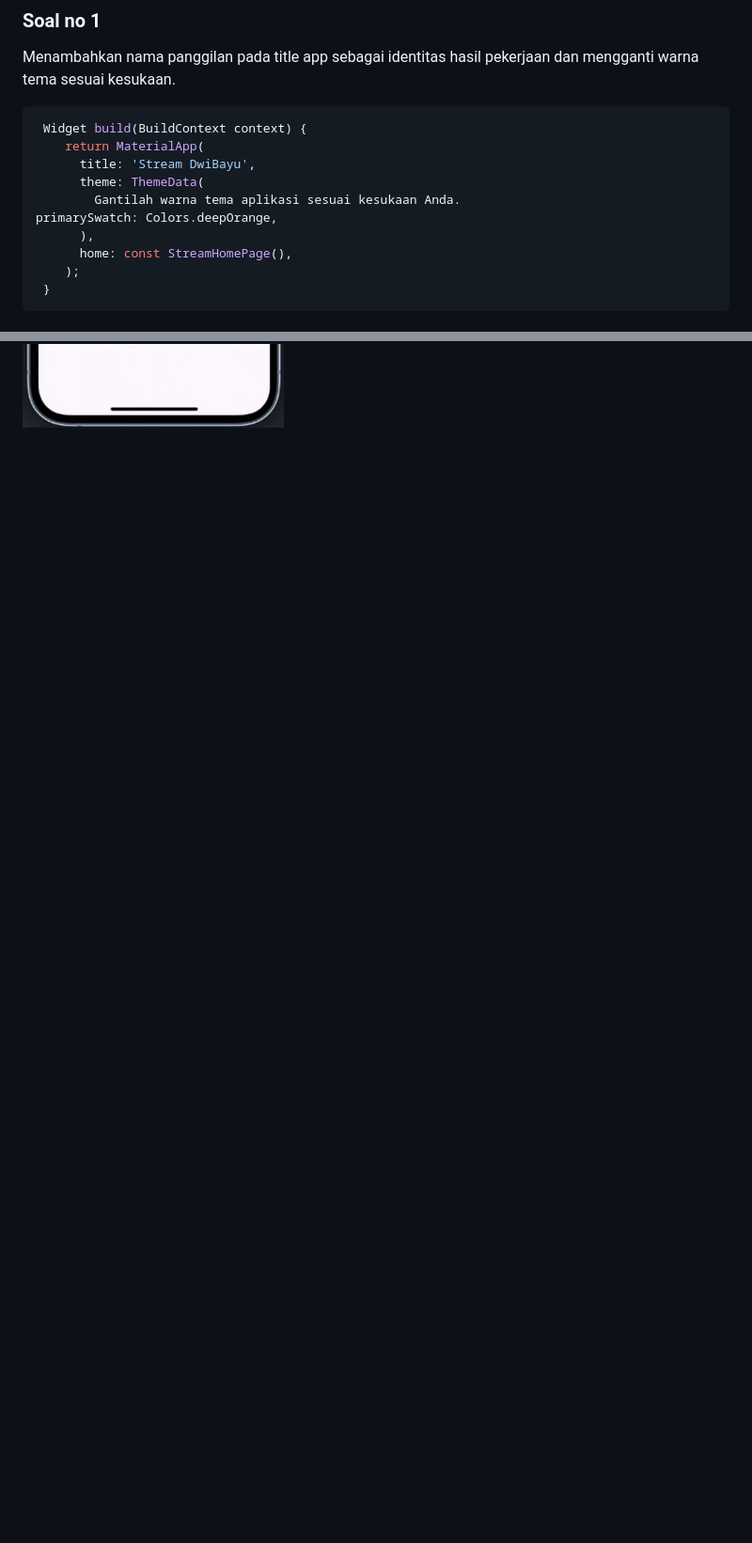
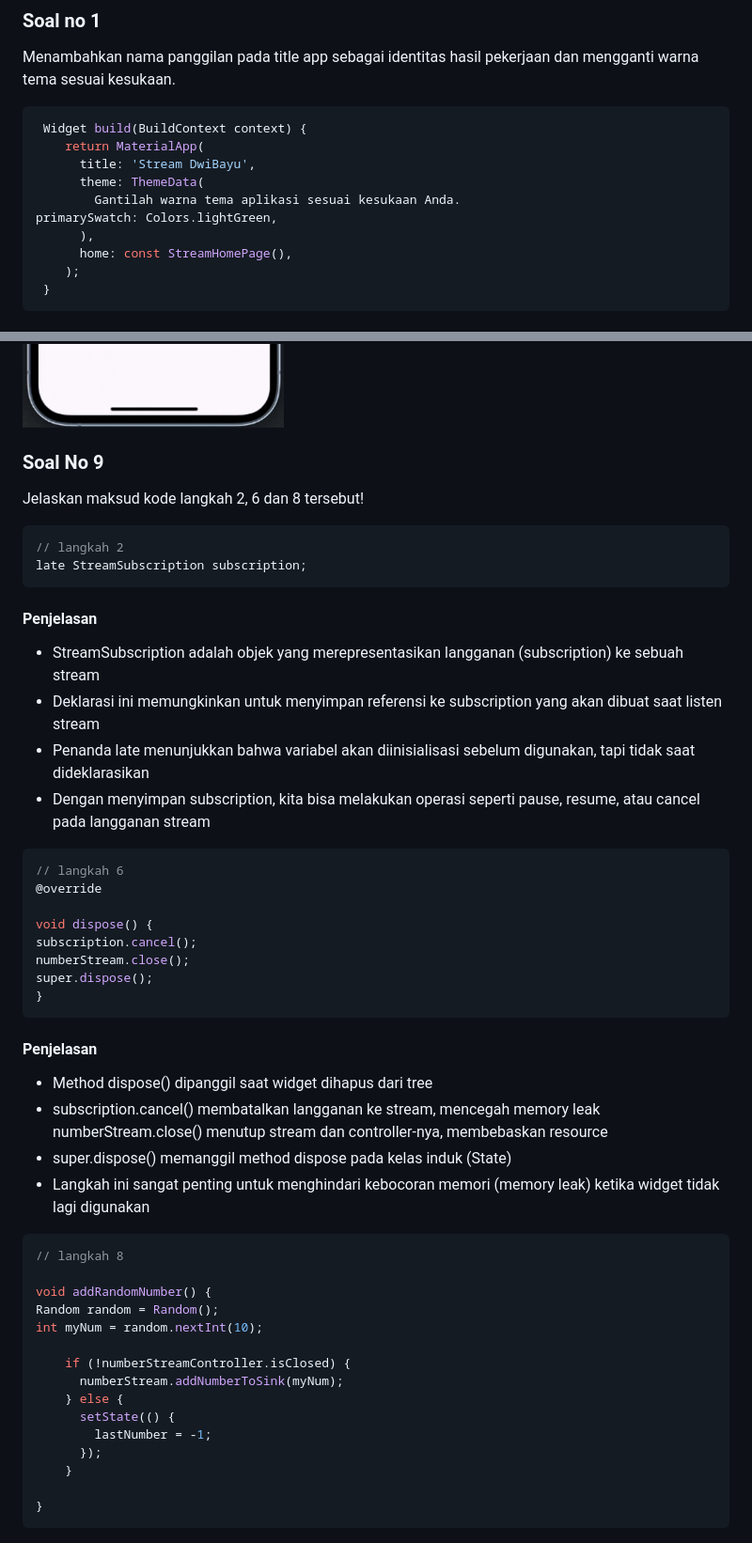
Before and after one commit to dwibayunugraha/stream_dwibayu, a Markdown page: README.md, 2 parts joined by grey strips. Shown: that part at 94% size. Drawn GitHub-style; blank space fills up the shorter version.

Commit message:
P4: Jawaban Soal 9

````diff
--- a/README.md
+++ b/README.md
@@ -18,7 +18,7 @@ Menambahkan nama panggilan pada title app sebagai identitas hasil pekerjaan dan
       title: 'Stream DwiBayu',
       theme: ThemeData(
         Gantilah warna tema aplikasi sesuai kesukaan Anda.
-primarySwatch: Colors.deepOrange,
+primarySwatch: Colors.lightGreen,
       ),
       home: const StreamHomePage(),
     );
@@ -311,3 +311,57 @@ void addRandomNumber() {
  #### Demo
 
  ![Capture no 8](assets/images/captureno8.gif)
+
+ ### Soal No 9
+
+Jelaskan maksud kode langkah 2, 6 dan 8 tersebut!
+
+```dart
+// langkah 2
+late StreamSubscription subscription;
+```
+
+#### Penjelasan
+
+- StreamSubscription adalah objek yang merepresentasikan langganan (subscription) ke sebuah stream
+- Deklarasi ini memungkinkan untuk menyimpan referensi ke subscription yang akan dibuat saat listen stream
+- Penanda late menunjukkan bahwa variabel akan diinisialisasi sebelum digunakan, tapi tidak saat dideklarasikan
+- Dengan menyimpan subscription, kita bisa melakukan operasi seperti pause, resume, atau cancel pada langganan stream
+
+```dart
+// langkah 6
+@override
+
+void dispose() {
+subscription.cancel();
+numberStream.close();
+super.dispose();
+}
+```
+
+#### Penjelasan
+
+- Method dispose() dipanggil saat widget dihapus dari tree
+- subscription.cancel() membatalkan langganan ke stream, mencegah memory leak
+  numberStream.close() menutup stream dan controller-nya, membebaskan resource
+- super.dispose() memanggil method dispose pada kelas induk (State)
+- Langkah ini sangat penting untuk menghindari kebocoran memori (memory leak) ketika widget tidak lagi digunakan
+
+```dart
+// langkah 8
+
+void addRandomNumber() {
+Random random = Random();
+int myNum = random.nextInt(10);
+
+    if (!numberStreamController.isClosed) {
+      numberStream.addNumberToSink(myNum);
+    } else {
+      setState(() {
+        lastNumber = -1;
+      });
+    }
+
+}
+```
+
````
Also changed, not shown: other parts of README.md (+11 -0 lines), assets/images/captureno9.gif (added), 1 other file.
